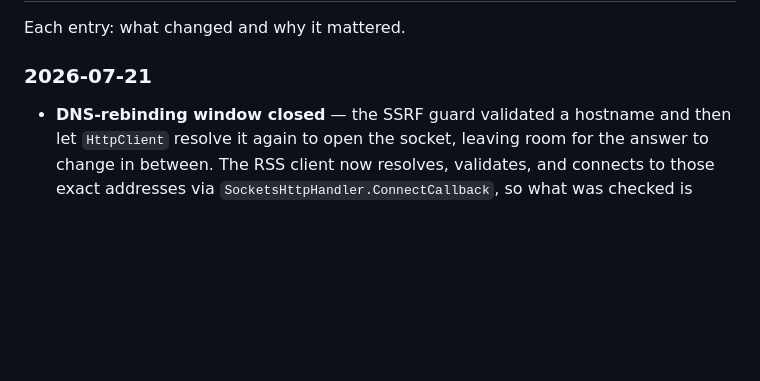
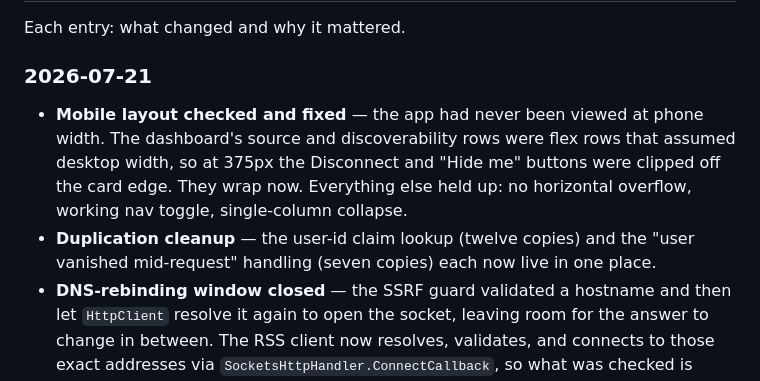
Before and after one commit to kashiashvili/effective-octo-giggle, a Markdown page: PRODUCT_LOG.md, the part around the change. Drawn GitHub-style; blank space fills up the shorter version.

Commit message:
docs: record the mobile fix and duplication cleanup in the product log
Co-Authored-By: Claude Opus 4.8 <noreply@anthropic.com>

```diff
--- a/PRODUCT_LOG.md
+++ b/PRODUCT_LOG.md
@@ -250,6 +250,12 @@ dotnet test                           # 90 tests, fully offline
 Each entry: what changed and why it mattered.
 
 ### 2026-07-21
+- **Mobile layout checked and fixed** — the app had never been viewed at phone width. The
+  dashboard's source and discoverability rows were flex rows that assumed desktop width, so at
+  375px the Disconnect and "Hide me" buttons were clipped off the card edge. They wrap now.
+  Everything else held up: no horizontal overflow, working nav toggle, single-column collapse.
+- **Duplication cleanup** — the user-id claim lookup (twelve copies) and the "user vanished
+  mid-request" handling (seven copies) each now live in one place.
 - **DNS-rebinding window closed** — the SSRF guard validated a hostname and then let `HttpClient`
   resolve it again to open the socket, leaving room for the answer to change in between. The RSS
   client now resolves, validates, and connects to those exact addresses via
```
